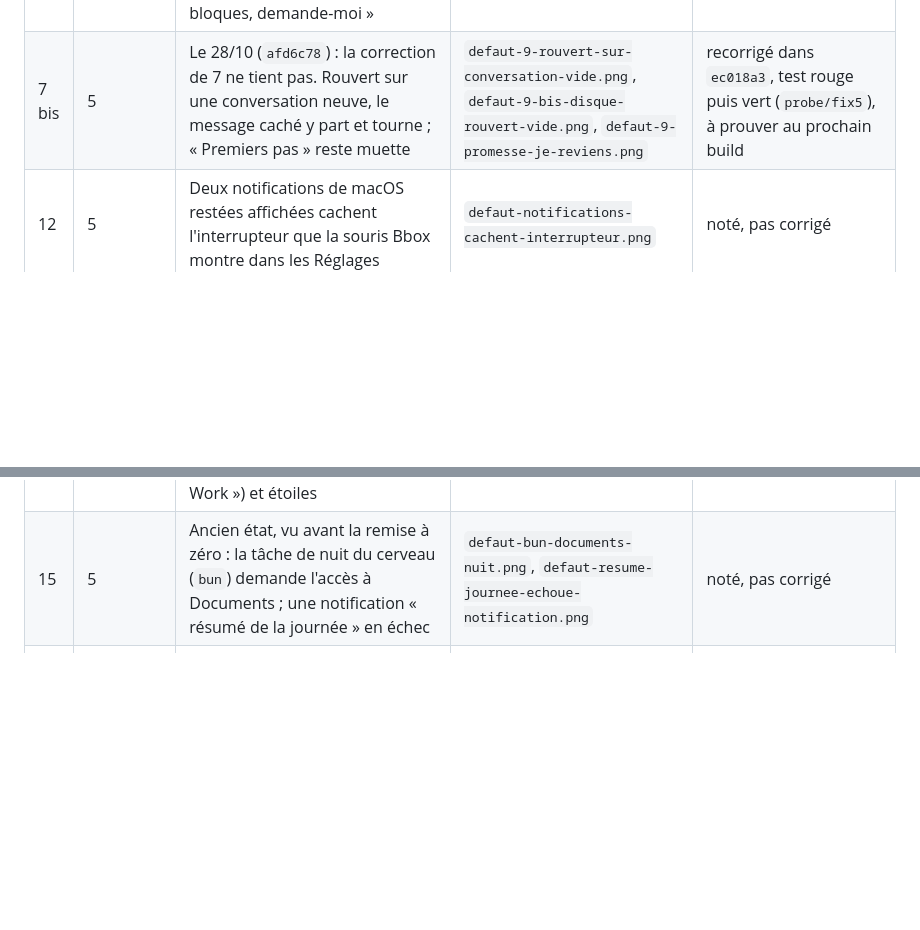
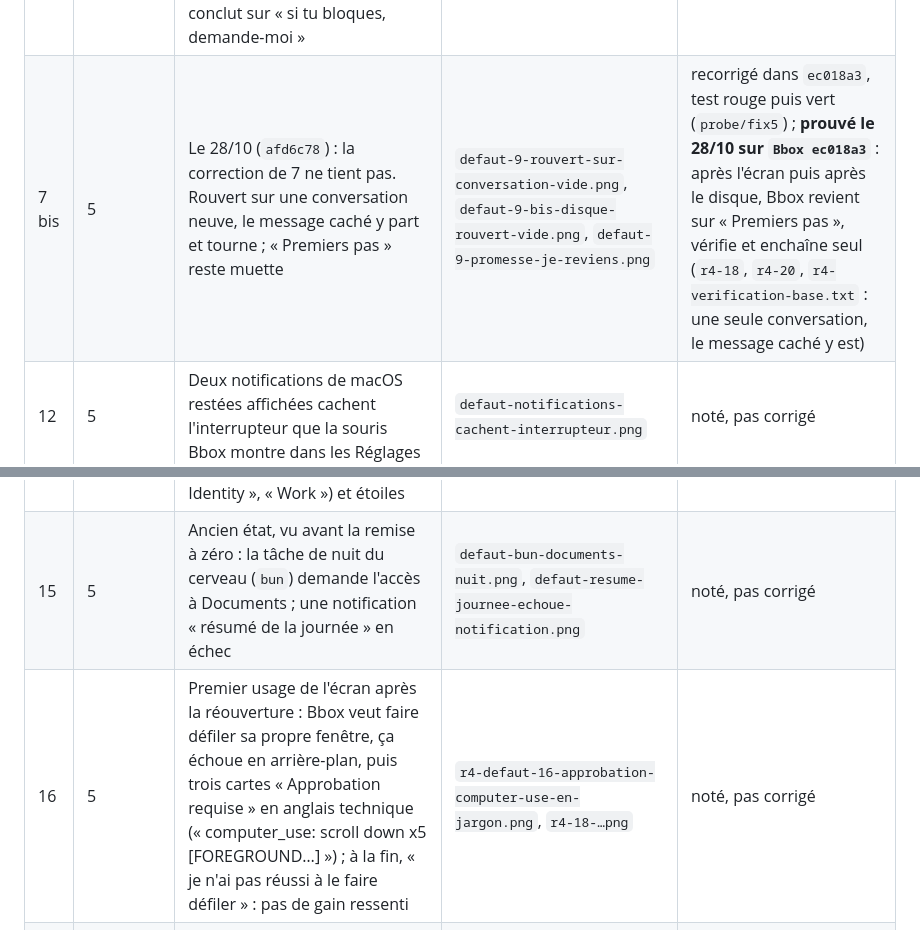
Before and after one commit to BrainInBox/brain-in-a-box, a Markdown page: REPRISE-branchements.md, 2 parts joined by grey strips. Drawn GitHub-style; blank space fills up the shorter version.

Commit message:
REPRISE: 28/10 13 h 45, passage 4 sur Bbox ec018a3, défaut 7 bis prouvé corrigé, défaut 16, pause téléphone

```diff
--- a/REPRISE-branchements.md
+++ b/REPRISE-branchements.md
@@ -36,11 +37,12 @@ Mission : `~/brain-in-a-box-worktrees/MISSION-branchements.md`
 | 9 | 5 | Étiquette « Brain Memory Import » en anglais au-dessus de la réponse | `06-memoire-rangee-propose-micro.png` | corrigé dans `7dea272` (un outil sans titre se lit comme une étape, en français) |
 | 10 | 1 à 6 | Questions de macOS au titre français et à l'explication anglaise (micro, écran, Documents…) | `07-autorisation-micro-macos.png`, `14-enregistrement-ecran-demande.png`, `defaut-documents-avant-explication.png` | corrigé dans `cdb943b` ; **prouvé le 27/10 pour Documents, Calendrier et Mail** (`r2-03`, `r2-07`, `r2-08`), reste micro et écran |
 | 11 | 4 et 5 | Le 27/10 sur `bbox-reunion2` : le cerveau est prêt pendant la carte de couleur ; sa phrase (« Ton cerveau est prêt… Tu utilises déjà ChatGPT ou Claude ? ») part avec le résultat de cette carte et l'IA passe à la carte suivante sans la dire. Import, autorisations, téléphone et visite ne viennent jamais ; Bbox conclut sur « si tu bloques, demande-moi » | `../.reunion/shots/r89-apres-point-du-jour.png` | corrigé dans `afd6c78` (la phrase du cerveau prêt attend la fin de la première tâche et clôt l'accueil, seule) ; test rouge puis vert, 159 tests Python verts avec et sans Bbox |
-| 7 bis | 5 | Le 28/10 (`afd6c78`) : la correction de 7 ne tient pas. Rouvert sur une conversation neuve, le message caché y part et tourne ; « Premiers pas » reste muette | `defaut-9-rouvert-sur-conversation-vide.png`, `defaut-9-bis-disque-rouvert-vide.png`, `defaut-9-promesse-je-reviens.png` | recorrigé dans `ec018a3`, test rouge puis vert (`probe/fix5`), à prouver au prochain build |
+| 7 bis | 5 | Le 28/10 (`afd6c78`) : la correction de 7 ne tient pas. Rouvert sur une conversation neuve, le message caché y part et tourne ; « Premiers pas » reste muette | `defaut-9-rouvert-sur-conversation-vide.png`, `defaut-9-bis-disque-rouvert-vide.png`, `defaut-9-promesse-je-reviens.png` | recorrigé dans `ec018a3`, test rouge puis vert (`probe/fix5`) ; **prouvé le 28/10 sur `Bbox ec018a3`** : après l'écran puis après le disque, Bbox revient sur « Premiers pas », vérifie et enchaîne seul (`r4-18`, `r4-20`, `r4-verification-base.txt` : une seule conversation, le message caché y est) |
 | 12 | 5 | Deux notifications de macOS restées affichées cachent l'interrupteur que la souris Bbox montre dans les Réglages | `defaut-notifications-cachent-interrupteur.png` | noté, pas corrigé |
 | 13 | 5 | Une seconde question de macOS, « CuaDriver vous demande l'autorisation de contourner le sélecteur de fenêtre privée… certaines informations personnelles ou sensibles seront peut-être visibles », arrive sans annonce juste après l'écran ; nom technique et texte qui fait peur | `defaut-cuadriver-contourner-selecteur.png` | noté, pas corrigé |
 | 14 | 5 | Le premier usage de l'écran ouvre la fiche d'Awa dans TextEdit en Markdown brut, titres anglais (« About », « Identity », « Work ») et étoiles | `defaut-fiche-markdown-anglais.png` | noté, pas corrigé |
 | 15 | 5 | Ancien état, vu avant la remise à zéro : la tâche de nuit du cerveau (`bun`) demande l'accès à Documents ; une notification « résumé de la journée » en échec | `defaut-bun-documents-nuit.png`, `defaut-resume-journee-echoue-notification.png` | noté, pas corrigé |
+| 16 | 5 | Premier usage de l'écran après la réouverture : Bbox veut faire défiler sa propre fenêtre, ça échoue en arrière-plan, puis trois cartes « Approbation requise » en anglais technique (« computer_use: scroll down x5 [FOREGROUND…] ») ; à la fin, « je n'ai pas réussi à le faire défiler » : pas de gain ressenti | `r4-defaut-16-approbation-computer-use-en-jargon.png`, `r4-18-…png` | noté, pas corrigé |
 | | hors mission (finitions) | Menus « File, Edit, View, Window, Help », nom « Bbox bbb6bb2 » dans la barre, « J'ai fait 4 étapes » | | noté |
 | | outil de test | Relancé par macOS, Bbox n'a plus la porte de débogage 9222 | | contourné par `phone-send.py` |
 
```
Also changed, not shown: other parts of REPRISE-branchements.md (+2 -1 lines), REPRISE.md (+2 -2 lines).
